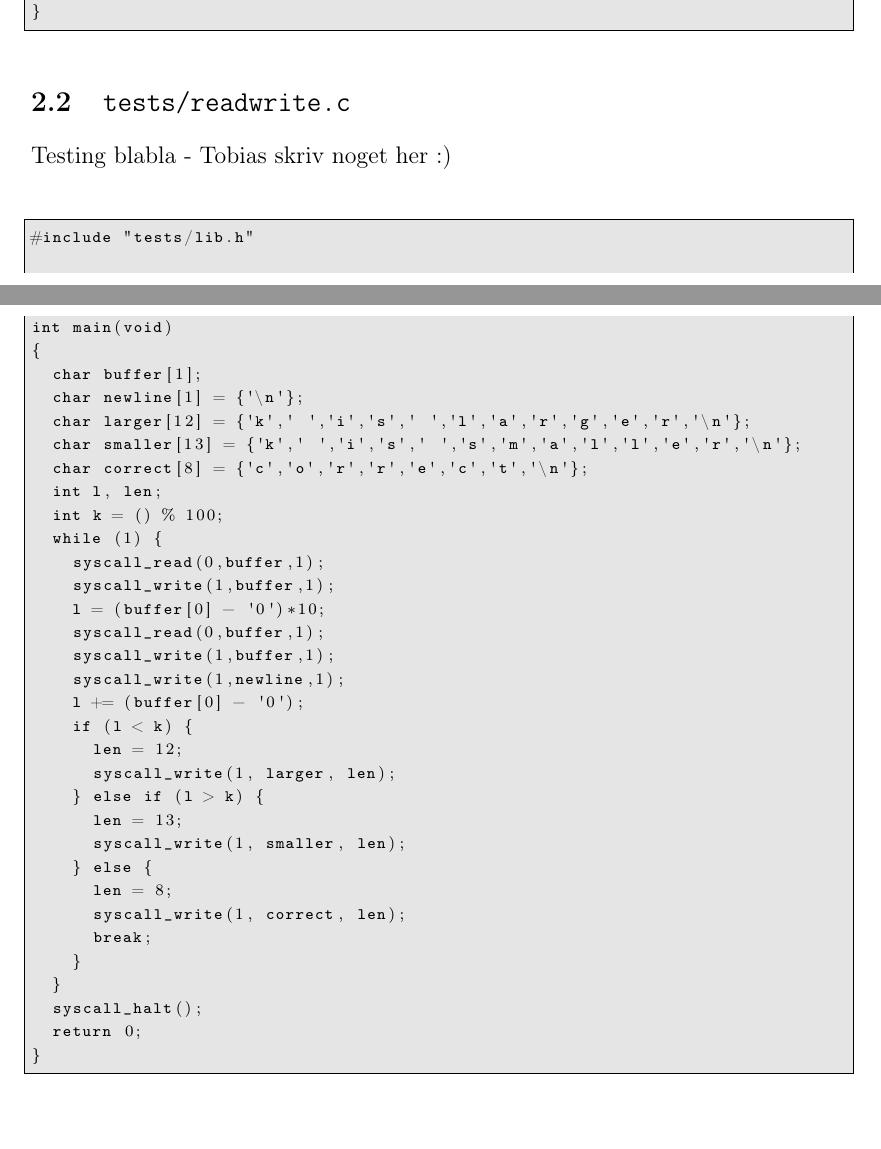
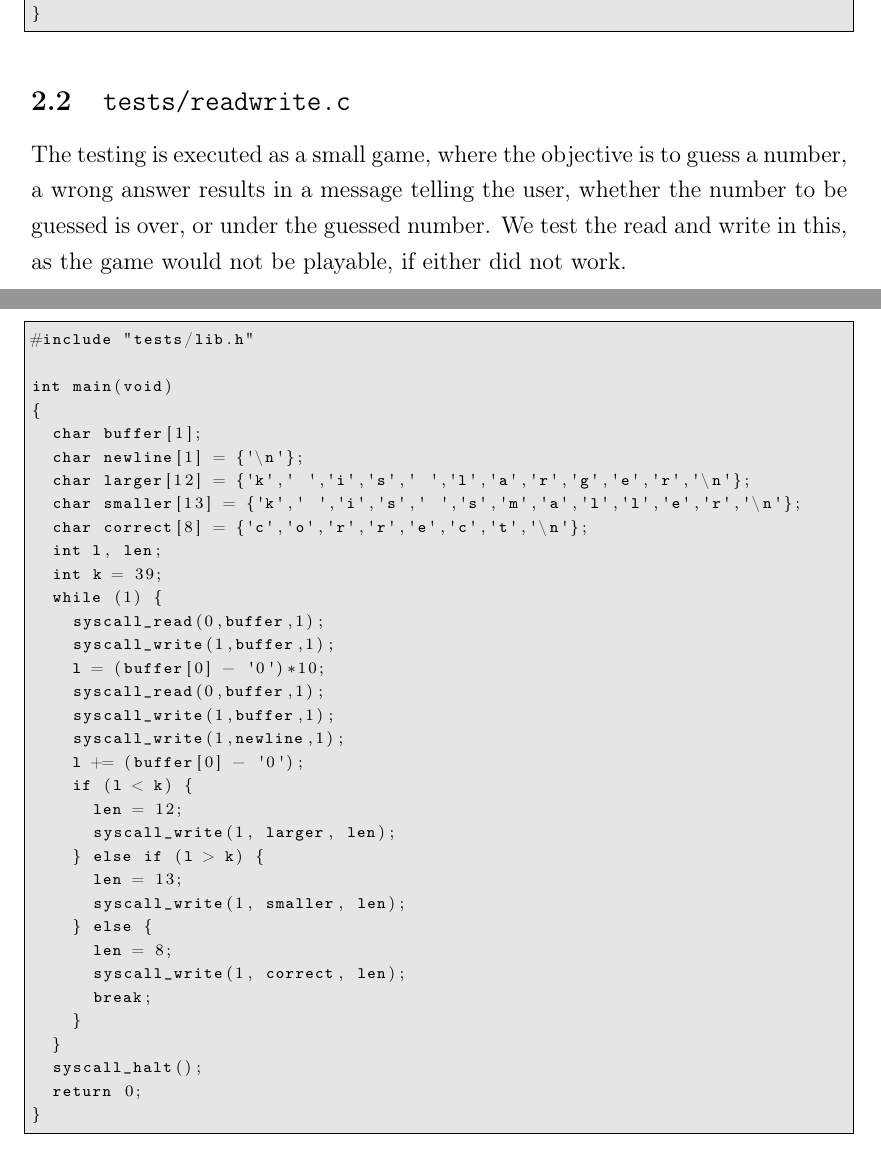
Before and after one commit to hallundbaek/buenos, a LaTeX problem sheet (G_Assignments/G1/G1.tex): two parts of pages 5 and 6 of 6, joined at a grey line, cut so that both start at the same text, the shorter picture padded with empty space. Compiled offline with pdfLaTeX.

Commit message:
added test description

```diff
--- a/G_Assignments/G1/G1.tex
+++ b/G_Assignments/G1/G1.tex
@@ -245,7 +245,7 @@ int write_kernel(int fhandle,const void *buffer, int length){
 \end{lstlisting}
 
 \subsection{\texttt{tests/readwrite.c}}
-Testing blabla - Tobias skriv noget her :)
+The testing is executed as a small game, where the objective is to guess a number, a wrong answer results in a message telling the user, whether the number to be guessed is over, or under the guessed number. We test the read and write in this, as the game would not be playable, if either did not work.
 \begin{lstlisting}
 #include "tests/lib.h"
 
@@ -257,7 +257,7 @@ int main(void)
   char smaller[13] = {'k',' ','i','s',' ','s','m','a','l','l','e','r','\n'};
   char correct[8] = {'c','o','r','r','e','c','t','\n'};
   int l, len;
-  int k = () % 100;
+  int k = 39;
   while (1) {
     syscall_read(0,buffer,1);
     syscall_write(1,buffer,1);
```
Also changed, not shown: G_Assignments/G1/G1.pdf, 3 other files.
